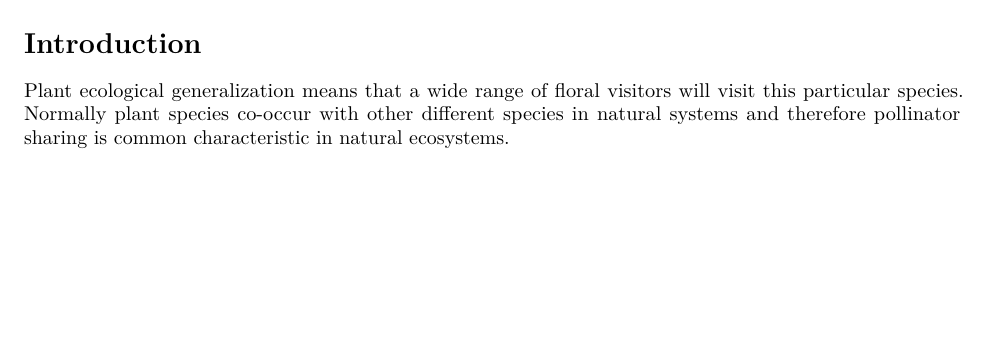
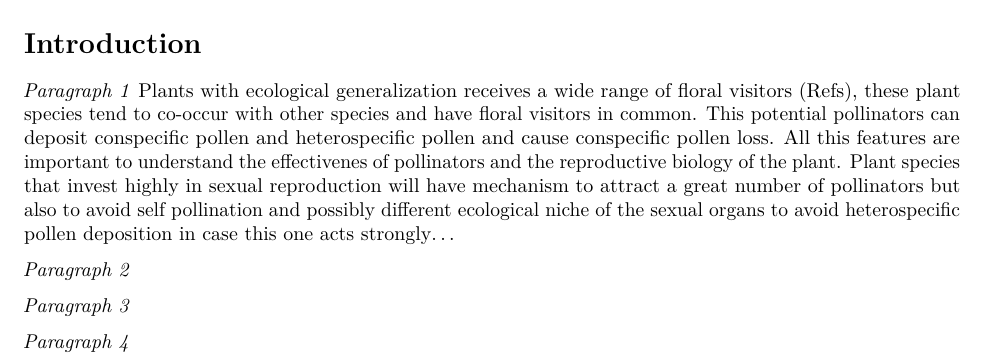
Before and after one commit to JoseBSL/HP_pollen_experiment, an R Markdown document (Manuscript/MS.Rmd): part of page 1 of 4, cut so that both start at the same text, the shorter picture padded with empty space. Rendered offline with R 4.5, knitr and Pandoc, then LaTeX, with nearby package versions; code that draws random numbers runs with fixed seeds of ours; some code elsewhere in the file could not run offline; a font, style sheet, LaTeX package, included part or bibliography that could not be used is replaced or left out.

Commit message:
some ideas...

```diff
--- a/Manuscript/MS.Rmd
+++ b/Manuscript/MS.Rmd
@@ -39,8 +39,16 @@ cite_options(citation_format = "pandoc")
 
 # Introduction
 
-Plant ecological generalization means that a wide range of floral visitors will visit this particular species. Normally plant species co-occur with other different species in natural systems and therefore pollinator sharing is common characteristic in natural ecosystems.
 
+*Paragraph 1*
+Plants with ecological generalization receives a wide range of floral visitors (Refs), these plant species tend to co-occur with other species and have floral visitors in common. This potential pollinators can deposit conspecific pollen and heterospecific pollen and cause conspecific pollen loss. All this features are important to understand the effectivenes of pollinators and the reproductive biology of the plant. Plant species that invest highly in sexual reproduction will have mechanism to attract a great number of pollinators but also to avoid self pollination and possibly different ecological niche of the sexual organs to avoid heterospecific pollen deposition in case this one acts strongly...
+
+
+*Paragraph 2*
+
+*Paragraph 3*
+
+*Paragraph 4*
 
 
 
```
